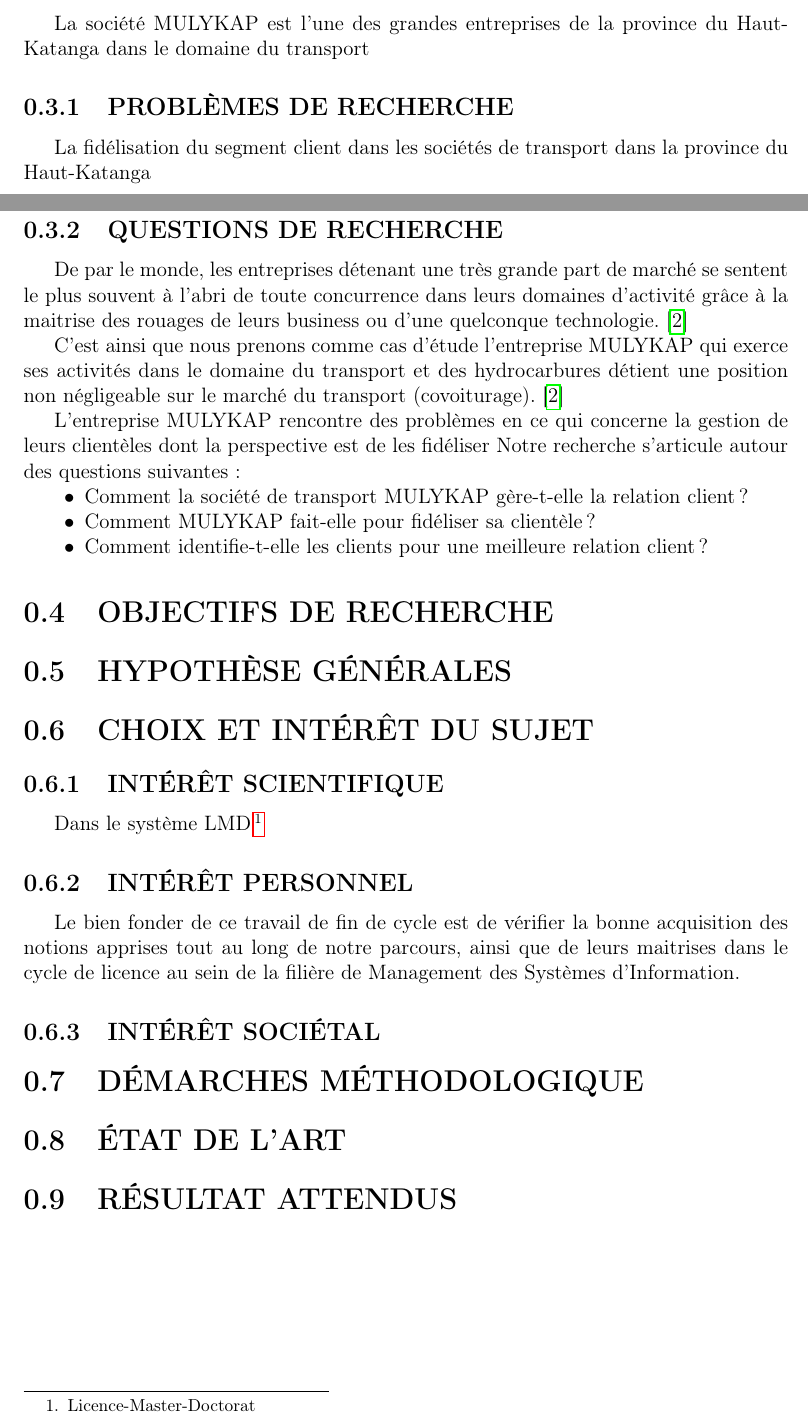
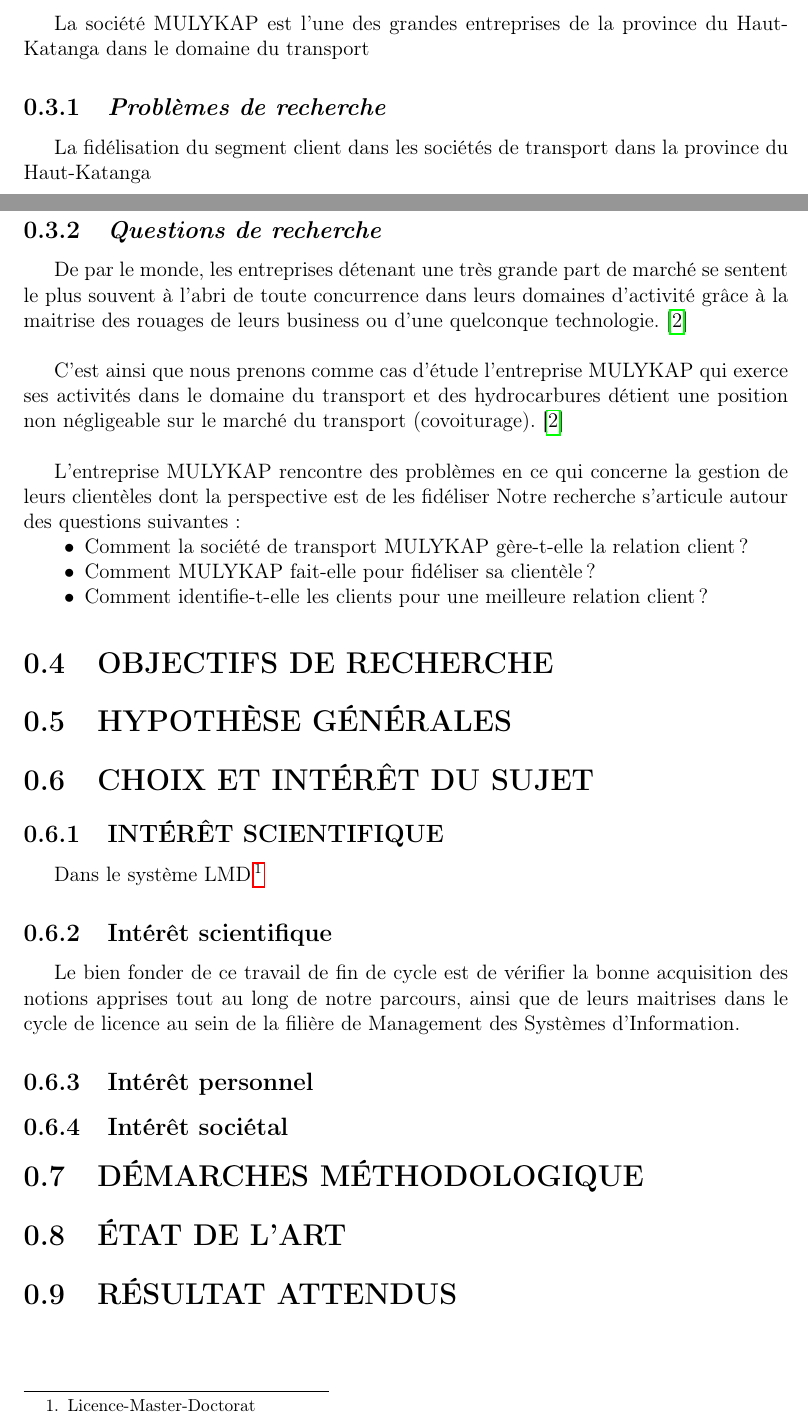
Before and after one commit to BenUzan/esis-tfc-2023, a LaTeX book (proposition/proposition.tex): two parts of pages 3 and 4 of 5, joined at a grey line, cut so that both start at the same text. Compiled offline with pdfLaTeX.

Commit message:
Structure et mise en forme

```diff
--- a/proposition/proposition.tex
+++ b/proposition/proposition.tex
@@ -76,19 +77,21 @@
 \section[Problématique]{PROBLÉMATIQUES}
 La société MULYKAP est l’une des grandes entreprises
 de la province du Haut-Katanga dans le domaine du transport
-\subsection[Problèmes de recherche]{PROBLÈMES DE RECHERCHE}
+\subsection[Problèmes de recherche]{\textit{Problèmes de recherche}}
 La fidélisation du segment client dans les sociétés de transport
 dans la province du Haut-Katanga
 
-\subsection[Questions de recherche]{QUESTIONS DE RECHERCHE}
+\subsection[Questions de recherche]{\textit{Questions de recherche}}
 De par le monde, les entreprises détenant une très grande part de marché
 se sentent le plus souvent à l’abri de toute concurrence dans leurs domaines d’activité
 grâce à la maitrise des rouages de leurs business ou
 d’une quelconque technologie. \cite*{Rouviere2010}
+\newline
 
 C’est ainsi que nous prenons comme cas d’étude l’entreprise MULYKAP qui exerce ses activités dans le domaine
 du transport et des hydrocarbures détient
 une position non négligeable sur le marché du transport (covoiturage). \cite{Rouviere2010}
+\newline
 
 L’entreprise MULYKAP rencontre des problèmes en ce qui concerne
 la gestion de leurs clientèles dont la perspective est de les
@@ -110,14 +113,17 @@
 \subsection[Interet scientifique]{INTÉRÊT SCIENTIFIQUE}
 Dans le système LMD \footnote[1]{Licence-Master-Doctorat}
 
-\subsection[Interet personnel]{INTÉRÊT PERSONNEL}
+\subsection[Interet scientifique]{Intérêt scientifique}
 Le bien fonder de ce travail de fin de cycle est de
 vérifier la bonne acquisition des notions apprises tout
 au long de notre parcours, ainsi que de leurs maitrises
 dans le cycle de licence au sein de la filière de Management
 des Systèmes d’Information.
 
-\subsection[Interet societal]{INTÉRÊT SOCIÉTAL}
+\subsection[Interet personnel]{Intérêt personnel}
+
+
+\subsection[Interet societal]{Intérêt sociétal}
 
 \section[Démarches méthodologiques]{DÉMARCHES MÉTHODOLOGIQUE}
 
```
Also changed, not shown: proposition/proposition.tex (5 more changed lines).
